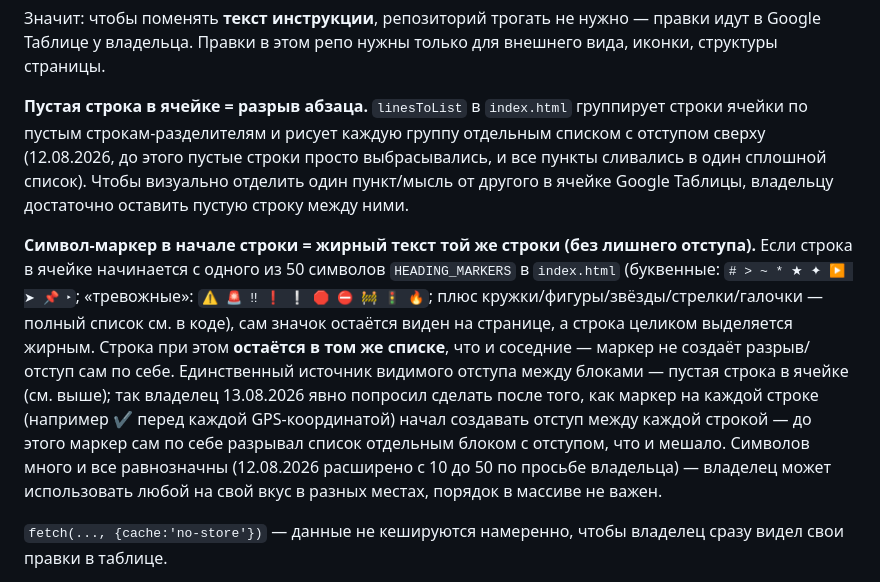
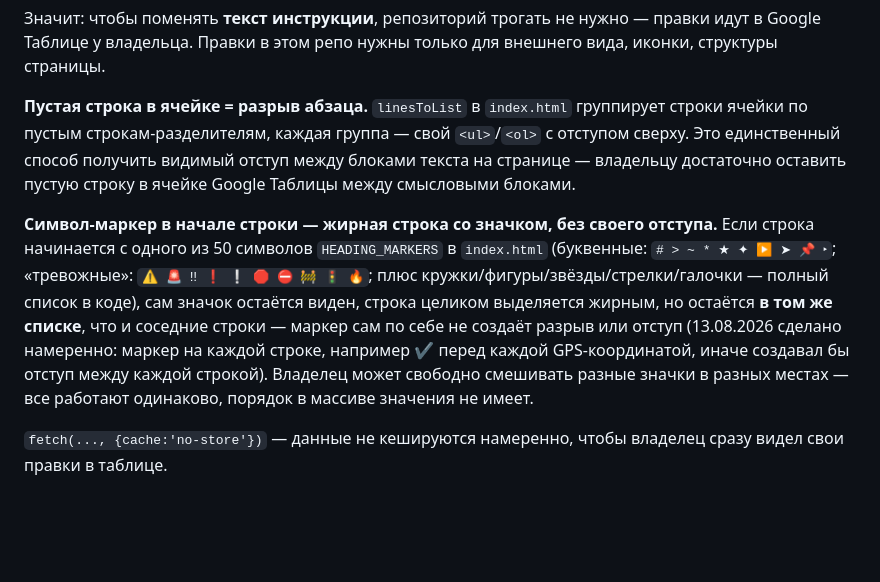
Before and after one commit to siahead2017-png/FuelInstruction, a Markdown page: CLAUDE.md, the part around the change. Drawn GitHub-style; blank space fills up the shorter version.

Commit message:
Причесать документацию по разрывам абзацев и маркерам
Свести три последовательных правки за сегодня в одно описание
финального поведения вместо истории итераций.

```diff
--- a/CLAUDE.md
+++ b/CLAUDE.md
@@ -43,23 +43,19 @@ Google-таблице есть вкладка `Рассылка (DAYLI)` — и
 Значит: чтобы поменять **текст инструкции**, репозиторий трогать не нужно — правки идут в Google Таблице у владельца. Правки в этом репо нужны только для внешнего вида, иконки, структуры страницы.
 
 **Пустая строка в ячейке = разрыв абзаца.** `linesToList` в `index.html` группирует строки
-ячейки по пустым строкам-разделителям и рисует каждую группу отдельным списком с отступом
-сверху (12.08.2026, до этого пустые строки просто выбрасывались, и все пункты сливались в
-один сплошной список). Чтобы визуально отделить один пункт/мысль от другого в ячейке
-Google Таблицы, владельцу достаточно оставить пустую строку между ними.
+ячейки по пустым строкам-разделителям, каждая группа — свой `<ul>`/`<ol>` с отступом сверху.
+Это единственный способ получить видимый отступ между блоками текста на странице — владельцу
+достаточно оставить пустую строку в ячейке Google Таблицы между смысловыми блоками.
 
-**Символ-маркер в начале строки = жирный текст той же строки (без лишнего отступа).**
-Если строка в ячейке начинается с одного из 50 символов `HEADING_MARKERS` в `index.html`
-(буквенные: `# > ~ * ★ ✦ ▶ ➤ 📌 ‣`; «тревожные»: `⚠ 🚨 ‼ ❗ ❕ 🛑 ⛔ 🚧 🚦 🔥`; плюс
-кружки/фигуры/звёзды/стрелки/галочки — полный список см. в коде), сам значок остаётся
-виден на странице, а строка целиком выделяется жирным. Строка при этом **остаётся
-в том же списке**, что и соседние — маркер не создаёт разрыв/отступ сам по себе.
-Единственный источник видимого отступа между блоками — пустая строка в ячейке (см. выше);
-так владелец 13.08.2026 явно попросил сделать после того, как маркер на каждой строке
-(например ✔ перед каждой GPS-координатой) начал создавать отступ между каждой строкой —
-до этого маркер сам по себе разрывал список отдельным блоком с отступом, что и мешало.
-Символов много и все равнозначны (12.08.2026 расширено с 10 до 50 по просьбе владельца) —
-владелец может использовать любой на свой вкус в разных местах, порядок в массиве не важен.
+**Символ-маркер в начале строки — жирная строка со значком, без своего отступа.** Если строка
+начинается с одного из 50 символов `HEADING_MARKERS` в `index.html` (буквенные:
+`# > ~ * ★ ✦ ▶ ➤ 📌 ‣`; «тревожные»: `⚠ 🚨 ‼ ❗ ❕ 🛑 ⛔ 🚧 🚦 🔥`; плюс
+кружки/фигуры/звёзды/стрелки/галочки — полный список в коде), сам значок остаётся виден,
+строка целиком выделяется жирным, но остаётся **в том же списке**, что и соседние строки —
+маркер сам по себе не создаёт разрыв или отступ (13.08.2026 сделано намеренно: маркер на
+каждой строке, например ✔ перед каждой GPS-координатой, иначе создавал бы отступ между
+каждой строкой). Владелец может свободно смешивать разные значки в разных местах — все
+работают одинаково, порядок в массиве значения не имеет.
 
 `fetch(..., {cache:'no-store'})` — данные не кешируются намеренно, чтобы владелец сразу видел свои правки в таблице.
 
```
